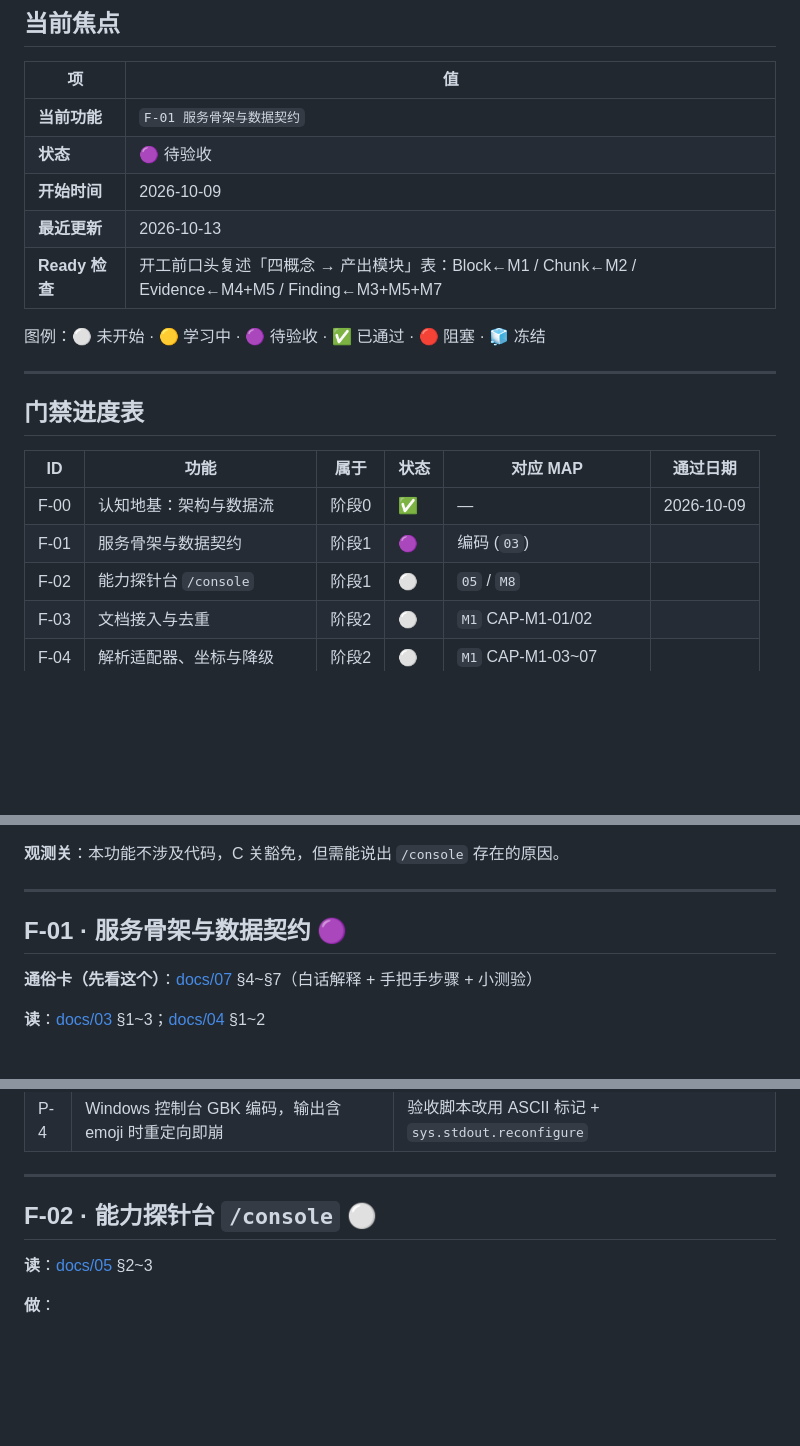
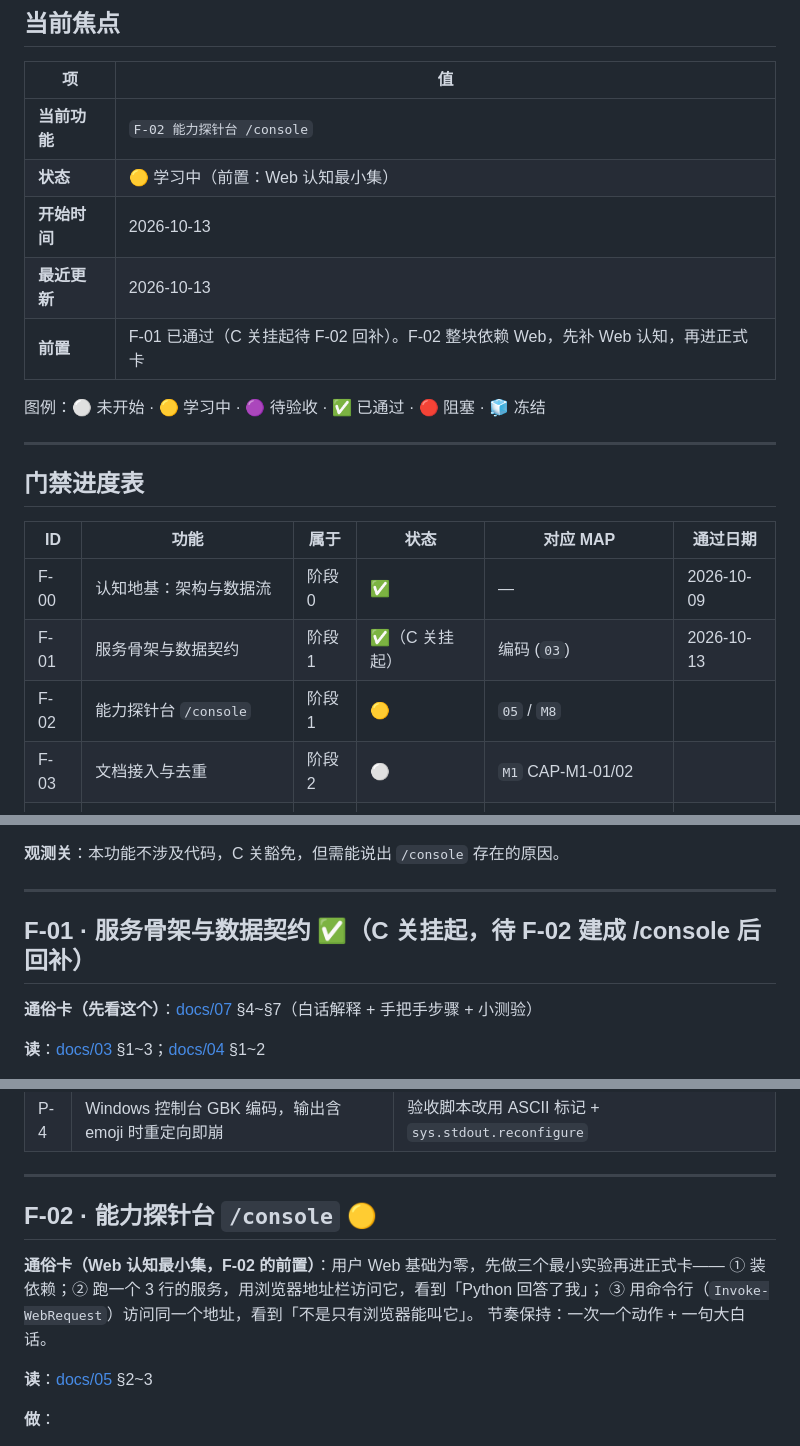
Before and after one commit to X1h-10086/reader_agent, a Markdown page: PROGRESS.md, 3 parts joined by grey strips. GitHub-like rendering; blank space fills up the shorter version.

Commit message:
docs(F-01): F-01 通过（C 关挂起待 F-02 回补）；F-02 进入学习中，先补 Web 认知最小集

```diff
--- a/PROGRESS.md
+++ b/PROGRESS.md
@@ -9,11 +9,11 @@
 
 | 项 | 值 |
 | --- | --- |
-| **当前功能** | `F-01 服务骨架与数据契约` |
-| **状态** | 🟣 待验收 |
-| **开始时间** | 2026-10-09 |
+| **当前功能** | `F-02 能力探针台 /console` |
+| **状态** | 🟡 学习中（前置：Web 认知最小集） |
+| **开始时间** | 2026-10-13 |
 | **最近更新** | 2026-10-13 |
-| **Ready 检查** | 开工前口头复述「四概念 → 产出模块」表：Block←M1 / Chunk←M2 / Evidence←M4+M5 / Finding←M3+M5+M7 |
+| **前置** | F-01 已通过（C 关挂起待 F-02 回补）。F-02 整块依赖 Web，先补 Web 认知，再进正式卡 |
 
 图例：⚪ 未开始 · 🟡 学习中 · 🟣 待验收 · ✅ 已通过 · 🔴 阻塞 · 🧊 冻结
 
@@ -24,8 +24,8 @@
 | ID | 功能 | 属于 | 状态 | 对应 MAP | 通过日期 |
 | --- | --- | --- | --- | --- | --- |
 | F-00 | 认知地基：架构与数据流 | 阶段0 | ✅ | — | 2026-10-09 |
-| F-01 | 服务骨架与数据契约 | 阶段1 | 🟣 | 编码 (`03`) | |
-| F-02 | 能力探针台 `/console` | 阶段1 | ⚪ | `05` / `M8` | |
+| F-01 | 服务骨架与数据契约 | 阶段1 | ✅（C 关挂起） | 编码 (`03`) | 2026-10-13 |
+| F-02 | 能力探针台 `/console` | 阶段1 | 🟡 | `05` / `M8` | |
 | F-03 | 文档接入与去重 | 阶段2 | ⚪ | `M1` CAP-M1-01/02 | |
 | F-04 | 解析适配器、坐标与降级 | 阶段2 | ⚪ | `M1` CAP-M1-03~07 | |
 | F-05 | 章节树与切片 | 阶段2 | ⚪ | `M2` CAP-M2-01/02 | |
@@ -79,7 +79,7 @@
 
 ---
 
-## F-01 · 服务骨架与数据契约 🟣
+## F-01 · 服务骨架与数据契约 ✅（C 关挂起，待 F-02 建成 /console 后回补）
 
 **通俗卡（先看这个）**：[docs/07](./docs/07-通俗辅助手册.md) §4~§7（白话解释 + 手把手步骤 + 小测验）
 
@@ -125,7 +125,12 @@
 
 ---
 
-## F-02 · 能力探针台 `/console` ⚪
+## F-02 · 能力探针台 `/console` 🟡
+
+**通俗卡（Web 认知最小集，F-02 的前置）**：用户 Web 基础为零，先做三个最小实验再进正式卡——
+① 装依赖；② 跑一个 3 行的服务，用浏览器地址栏访问它，看到「Python 回答了我」；
+③ 用命令行（`Invoke-WebRequest`）访问同一个地址，看到「不是只有浏览器能叫它」。
+节奏保持：一次一个动作 + 一句大白话。
 
 **读**：[docs/05](./docs/05-前后端联调与可验证矩阵.md) §2~3
 
```
Also changed, not shown: other parts of PROGRESS.md (+1 -0 lines), docs/06-单功能学习门禁规范.md (+6 -0 lines).
